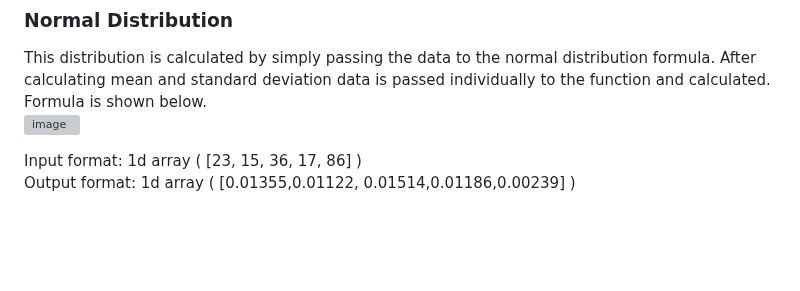
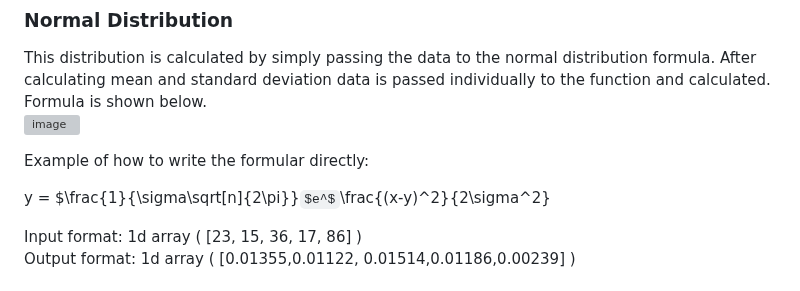
Before and after one commit to uralaltan/best-fitting-distribution, a Markdown page: README.md, the part around the change. Drawn GitHub-style; some formulas as TeX source; blank space fills up the shorter version; grey boxes are pictures that could not be loaded.

Commit message:
Update README.md
Test for formatting of formulas

```diff
--- a/README.md
+++ b/README.md
@@ -6,6 +6,11 @@ Documentation of Distribution Calculations
 This distribution is calculated by simply passing the data to the normal distribution formula.
 After calculating mean and standard deviation data is passed individually to the function and calculated. Formula is shown below.\
 ![image](https://github.com/uralaltan/Data-Distributions/assets/112475938/7ccea6a2-ba12-4024-9067-19340e5ba623)
+
+Example of how to write the formular directly:
+
+y = $\frac{1}{\sigma\sqrt[n]{2\pi}}$e^$\frac{(x-y)^2}{2\sigma^2}
+
 
 Input format: 1d array ( [23, 15, 36, 17, 86] )\
 Output format: 1d array ( [0.01355,0.01122, 0.01514,0.01186,0.00239] )
```
